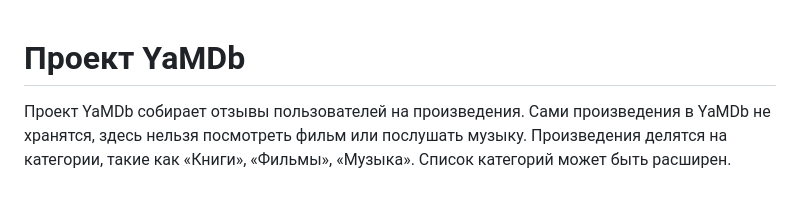
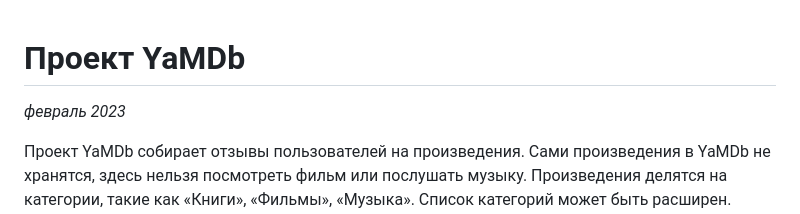
Before and after one commit to a-menshikov/Yamdb_REST_API, a Markdown page: README.md, the part around the change. Drawn GitHub-style; blank space fills up the shorter version.

```diff
--- a/README.md
+++ b/README.md
@@ -1,4 +1,5 @@
 # Проект YaMDb
+*февраль 2023*
 
 Проект YaMDb собирает отзывы пользователей на произведения. Сами произведения в YaMDb не хранятся, здесь нельзя посмотреть фильм или послушать музыку.
 Произведения делятся на категории, такие как «Книги», «Фильмы», «Музыка». Список категорий может быть расширен.
```
